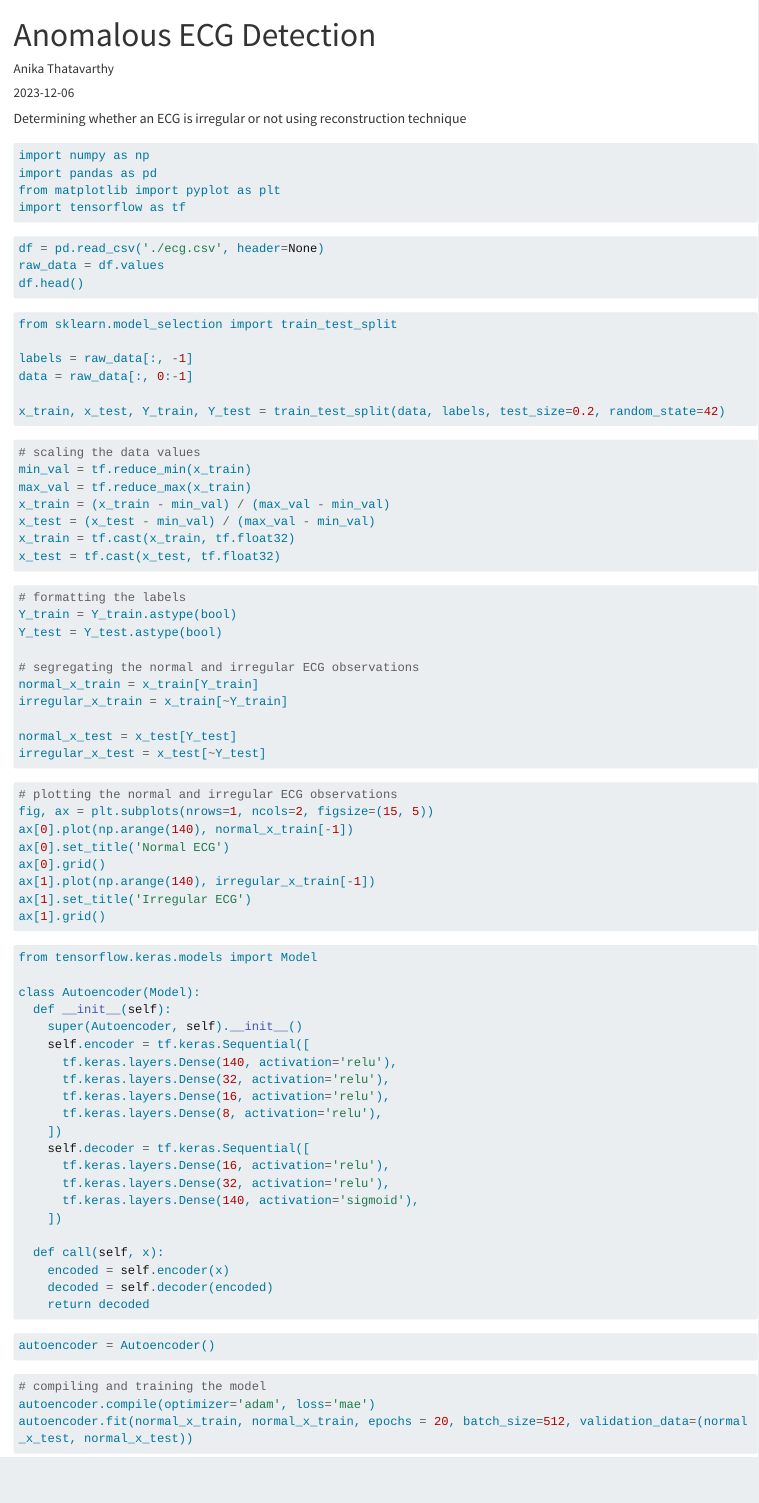
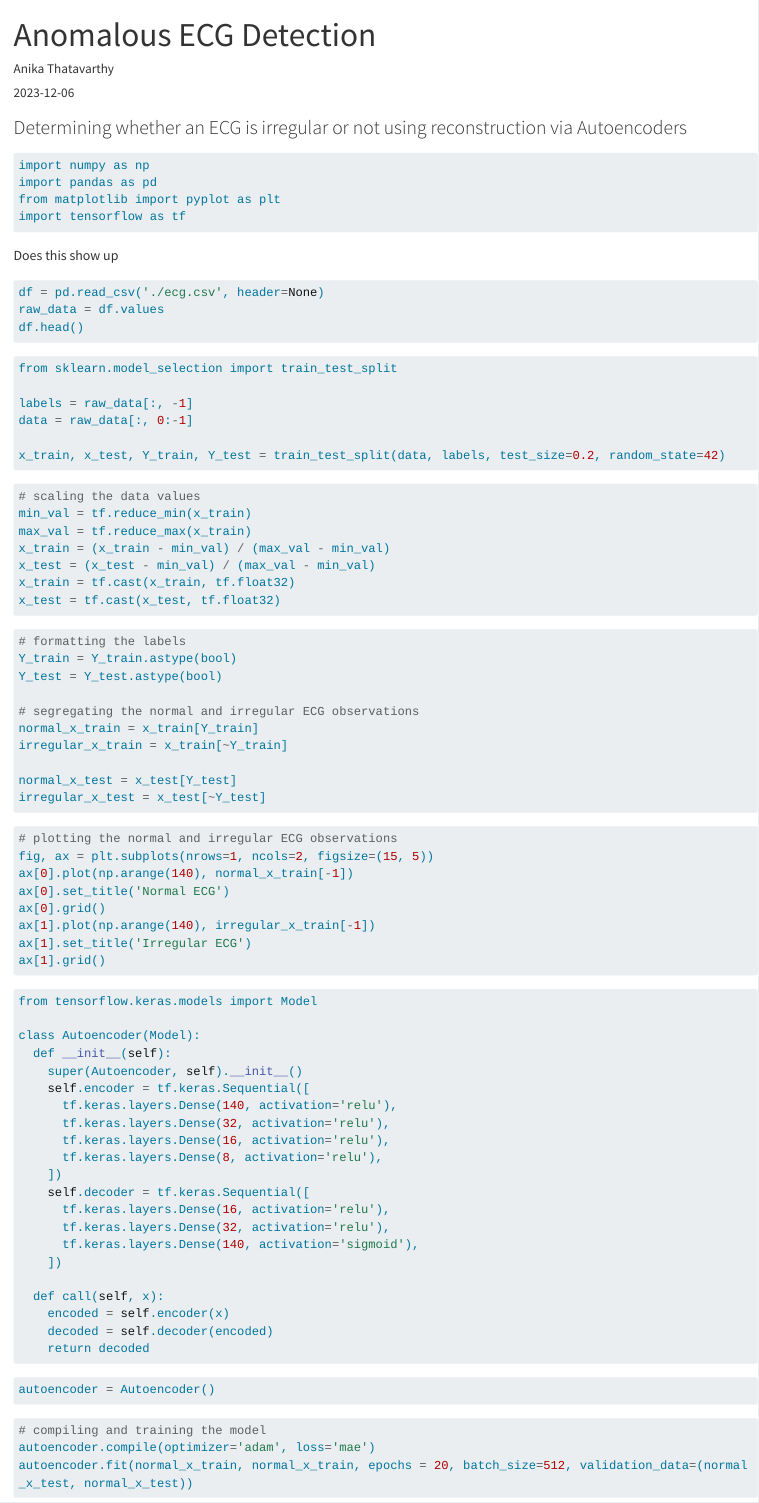
Before and after one commit to AnikaTha/ML_Quarto_Blogs_VS, a Quarto document (posts/anomaly_detection/anomaly_detection.qmd): the page in a window 1100 px wide, from its top. Rendered offline with R 4.5, knitr and Pandoc in place of Quarto, with nearby package versions; the code chunks are not run, so their results and figures are left out; long lines of code are wrapped.

````diff
--- a/_quarto.yml
+++ b/_quarto.yml
@@ -7,14 +7,13 @@
   description: "5 different blogs covering various ML topics."
   navbar:
     right:
-      - about.qmd
       - text: Blog
         href: blog.qmd
       - icon: github
         href: https://github.com/
-      - icon: twitter
-        href: https://twitter.com
+      - icon: linkedin
+        href: https://www.linkedin.com/in/anika-thatavarthy/
 format:
   html:
-    theme: cosmo
+    theme: minty
     css: styles.css
--- a/posts/anomaly_detection/anomaly_detection.qmd
+++ b/posts/anomaly_detection/anomaly_detection.qmd
@@ -1,13 +1,14 @@
 ---
 title: Anomalous ECG Detection
 author: "Anika Thatavarthy"
+description: "Determining whether an ECG is irregular or not using reconstruction via Autoencoders"
 image: "ecg.jpg"
 date: "2023-12-06"
 categories: [code]
 jupyter: python3
 ---
-Determining whether an ECG is irregular or not using reconstruction technique
 
+### Determining whether an ECG is irregular or not using reconstruction via Autoencoders
 
 ```{python}
 import numpy as np
@@ -15,6 +16,8 @@
 from matplotlib import pyplot as plt
 import tensorflow as tf
 ```
+
+Does this show up
 
 ```{python}
 df = pd.read_csv('./ecg.csv', header=None)
````
Also changed, not shown: index.qmd (+1 -1 lines), .quarto/idx/blog.qmd.json, .quarto/idx/index.qmd.json, .quarto/idx/posts/anomaly_detection/anomaly_detection.qmd.json, .quarto/idx/posts/classification/classification.qmd.json, .quarto/idx/posts/regression/regression.qmd.json, docs/listings.json, docs/search.json, 17 other files.
